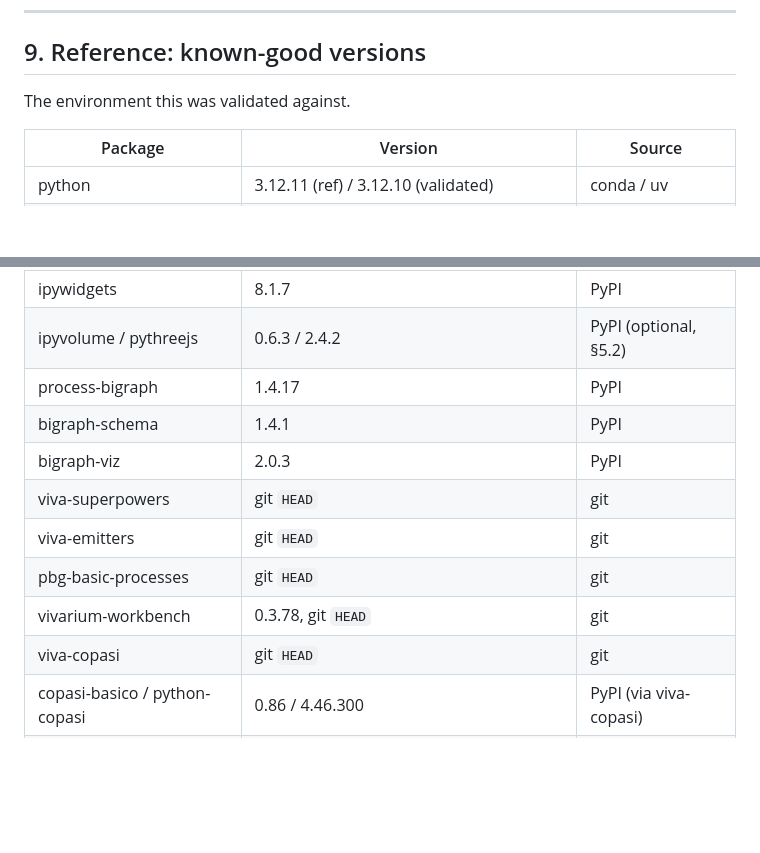
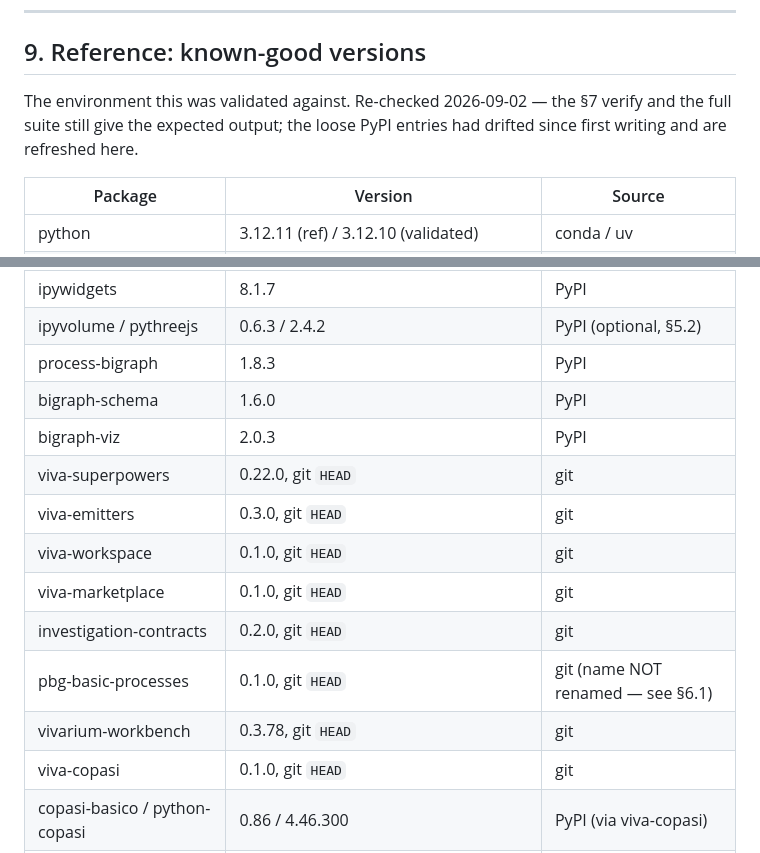
Before and after one commit to vivarium-collective/vivarium-tyssue, a Markdown page: SETUP.md, 2 parts joined by grey strips. Rendered like a GitHub page; blank space fills up the shorter version.

Commit message:
Build fixes

```diff
--- a/SETUP.md
+++ b/SETUP.md
@@ -398,7 +398,9 @@ everything else.
 
 ## 9. Reference: known-good versions
 
-The environment this was validated against.
+The environment this was validated against. Re-checked 2026-09-02 — the §7 verify and
+the full suite still give the expected output; the loose PyPI entries had drifted since
+first writing and are refreshed here.
 
 | Package | Version | Source |
 |---|---|---|
@@ -414,14 +416,17 @@ The environment this was validated against.
 | tables | 3.10.2 | PyPI |
 | ipywidgets | 8.1.7 | PyPI |
 | ipyvolume / pythreejs | 0.6.3 / 2.4.2 | PyPI (optional, §5.2) |
-| process-bigraph | 1.4.17 | PyPI |
-| bigraph-schema | 1.4.1 | PyPI |
+| process-bigraph | 1.8.3 | PyPI |
+| bigraph-schema | 1.6.0 | PyPI |
 | bigraph-viz | 2.0.3 | PyPI |
-| viva-superpowers | git `HEAD` | git |
-| viva-emitters | git `HEAD` | git |
-| pbg-basic-processes | git `HEAD` | git |
+| viva-superpowers | 0.22.0, git `HEAD` | git |
+| viva-emitters | 0.3.0, git `HEAD` | git |
+| viva-workspace | 0.1.0, git `HEAD` | git |
+| viva-marketplace | 0.1.0, git `HEAD` | git |
+| investigation-contracts | 0.2.0, git `HEAD` | git |
+| pbg-basic-processes | 0.1.0, git `HEAD` | git (name NOT renamed — see §6.1) |
 | vivarium-workbench | 0.3.78, git `HEAD` | git |
-| viva-copasi | git `HEAD` | git |
+| viva-copasi | 0.1.0, git `HEAD` | git |
 | copasi-basico / python-copasi | 0.86 / 4.46.300 | PyPI (via viva-copasi) |
 | polars / pyarrow / duckdb / fsspec | 1.41.2 / 24.0.0 / 1.5.4 / 2026.6.0 | PyPI |
 | tyssue-kernels | 0.1.0 (editable, `rust-kernels/`) | maturin (optional, §5.1) |
```
Also changed, not shown: README.md (+1 -1 lines).
